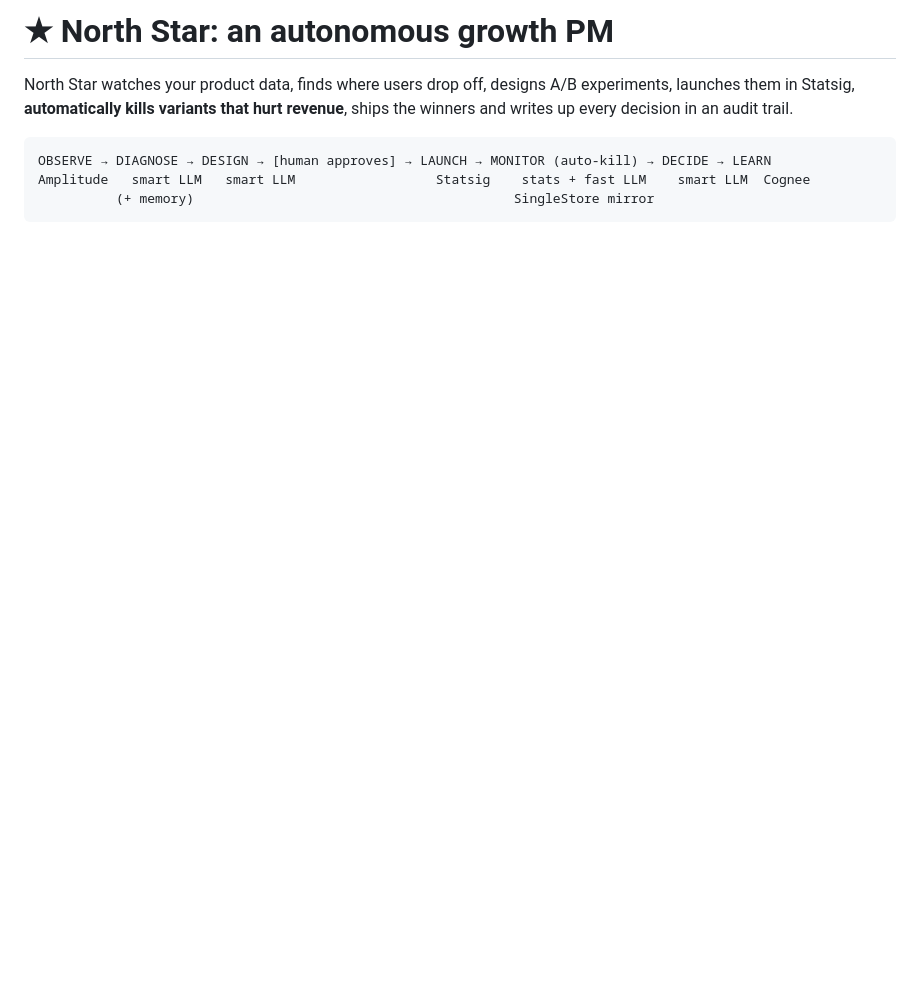
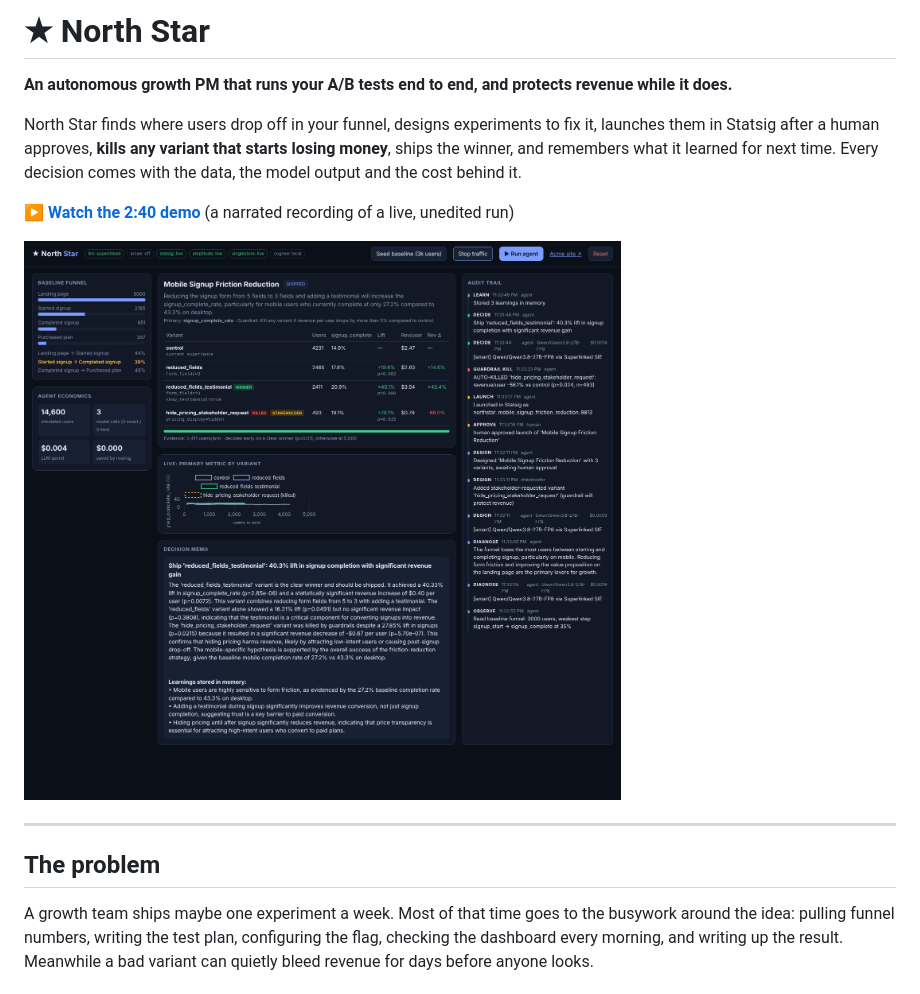
Before and after one commit to coderkai03/aws-builder-hack, a Markdown page: README.md, the part around one of its changes. Rendered like a GitHub page; pictures changed too: docs/dashboard.png (added); blank space fills up the shorter version.

````diff
--- a/README.md
+++ b/README.md
@@ -1,10 +1,22 @@
-# ★ North Star: an autonomous growth PM
+# ★ North Star
 
-North Star watches your product data, finds where users drop off, designs A/B experiments,
-launches them in Statsig, **automatically kills variants that hurt revenue**, ships the winners and
-writes up every decision in an audit trail.
+**An autonomous growth PM that runs your A/B tests end to end, and protects revenue while it does.**
 
-```
-OBSERVE → DIAGNOSE → DESIGN → [human approves] → LAUNCH → MONITOR (auto-kill) → DECIDE → LEARN
-Amplitude   smart LLM   smart LLM                  Statsig    stats + fast LLM    smart LLM  Cognee
-          (+ memory)                                         SingleStore mirror
+North Star finds where users drop off in your funnel, designs experiments to fix it, launches them in
+Statsig after a human approves, **kills any variant that starts losing money**, ships the winner, and
+remembers what it learned for next time. Every decision comes with the data, the model output and the
+cost behind it.
+
+**[▶ Watch the 2:40 demo](demo/northstar-demo.mp4)** (a narrated recording of a live, unedited run)
+
+![North Star control room after a live run: the winner shipped and the stakeholder's variant killed](docs/dashboard.png)
+
+---
+
+## The problem
+
+A growth team ships maybe one experiment a week. Most of that time goes to the busywork around the
+idea: pulling funnel numbers, writing the test plan, configuring the flag, checking the dashboard
+every morning, and writing up the result. Meanwhile a bad variant can quietly bleed revenue for days
+before anyone looks.
+
````
Also changed, not shown: other parts of README.md (+81 -75 lines), docs/guardrail-kill.png (added), docs/live-evidence.png (added).
